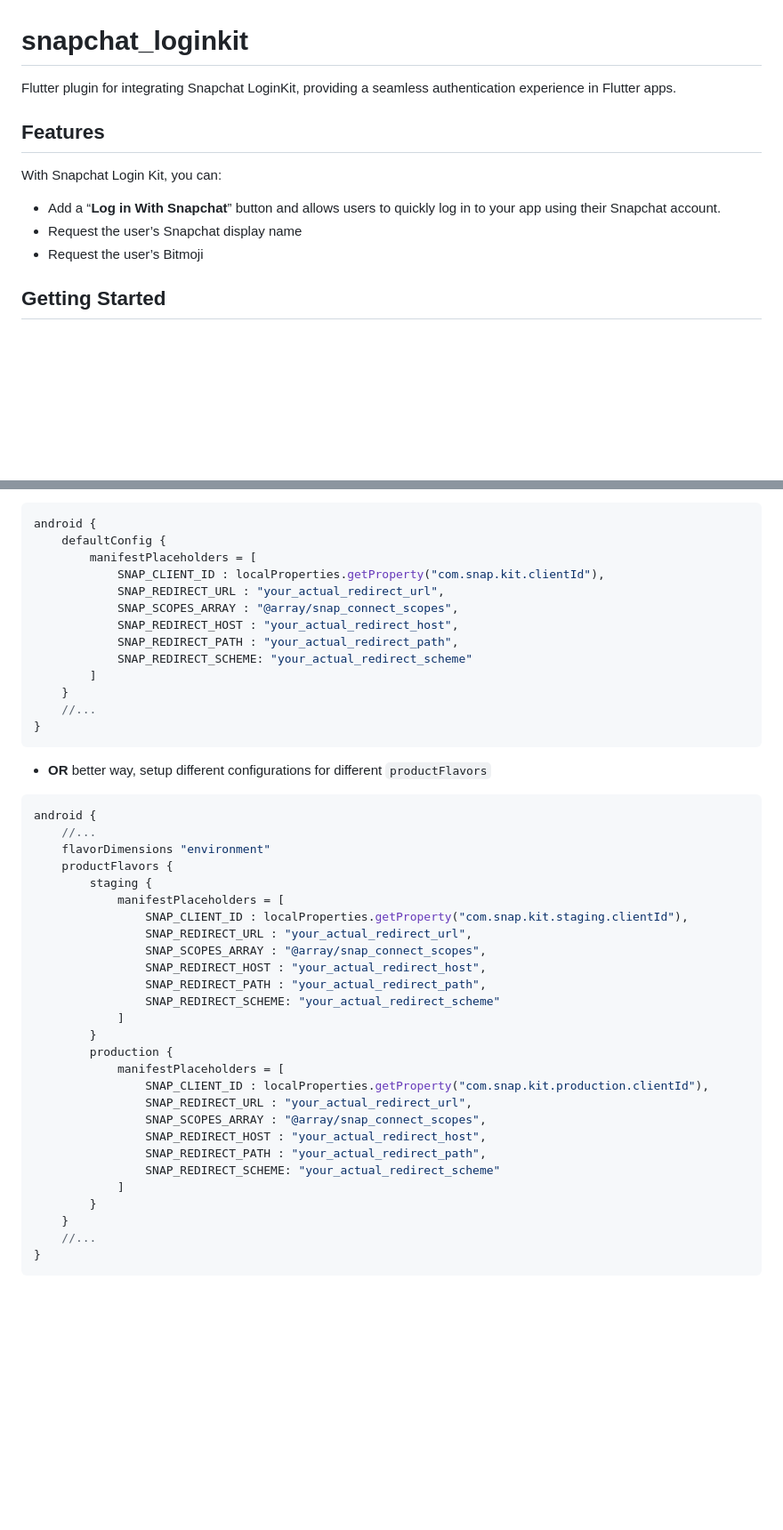
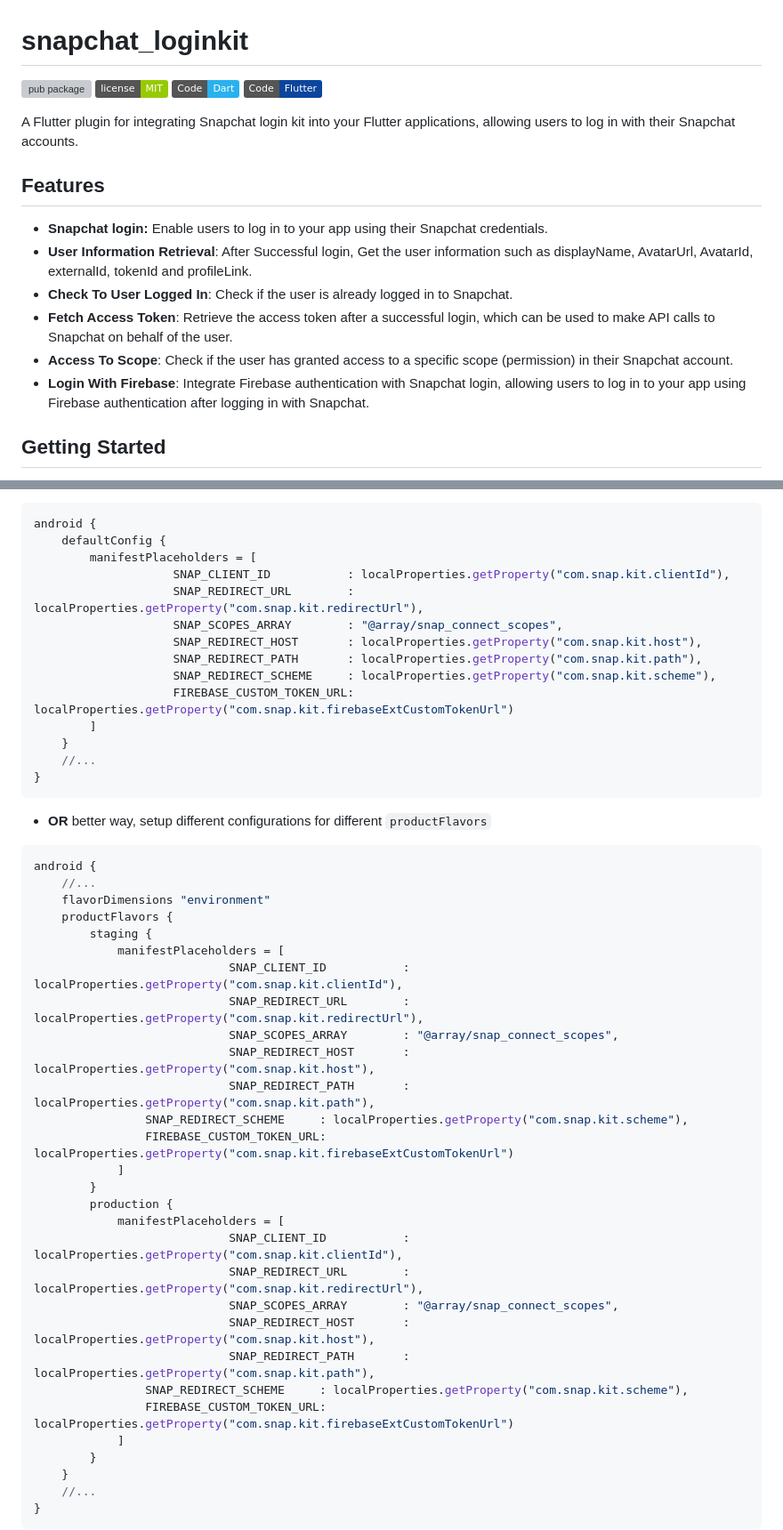
Before and after one commit to DevCrew-io/snapchat_loginkit, a Markdown page: README.md, 2 parts joined by grey strips. Shown at 89% size. Drawn GitHub-style; badges without logos; blank space fills up the shorter version; grey boxes are pictures that could not be loaded.

```diff
--- a/README.md
+++ b/README.md
@@ -1,10 +1,19 @@
 # snapchat_loginkit
-Flutter plugin for integrating Snapchat LoginKit, providing a seamless authentication experience in Flutter apps.
+[![pub package](https://img.shields.io/pub/v/snapchat_loginkit.svg)](https://pub.dev/packages/snapchat_loginkit)
+[![license](https://img.shields.io/badge/license-MIT-green)](https://github.com/DevCrew-io/snapchat_loginkit/blob/main/LICENSE)
+![](https://img.shields.io/badge/Code-Dart-informational?style=flat&logo=dart&color=29B1EE)
+![](https://img.shields.io/badge/Code-Flutter-informational?style=flat&logo=flutter&color=0C459C)
+
+A Flutter plugin for integrating Snapchat login kit into your Flutter applications, allowing users to log in with their Snapchat accounts.
+
 ## Features
-With Snapchat Login Kit, you can:
--   Add a “**Log in With Snapchat**” button and allows users to quickly log in to your app using their Snapchat account.
--   Request the user’s Snapchat display name
--   Request the user’s Bitmoji
+- **Snapchat login:** Enable users to log in to your app using their Snapchat credentials.
+- **User Information Retrieval**: After Successful login, Get the user information such as displayName, AvatarUrl, AvatarId, externalId, tokenId and profileLink.
+- **Check To User Logged In**: Check if the user is already logged in to Snapchat.
+- **Fetch Access Token**: Retrieve the access token after a successful login, which can be used to make API calls to Snapchat on behalf of the user.
+- **Access To Scope**: Check if the user has granted access to a specific scope (permission) in their Snapchat account.
+- **Login With Firebase**: Integrate Firebase authentication with Snapchat login, allowing users to log in to your app using Firebase authentication after logging in with Snapchat.
+
 ## Getting Started
 First thing first, you must login to your developer account on [Snapchat Developers portal](https://developers.snap.com/) and get your **Client ID** for the app. For more information you can read the docs [Login Kit](https://docs.snap.com/snap-kit/login-kit/overview).
 
@@ -33,12 +42,13 @@ Inside the app's `build.gradle` use [manifestPlaceholders](https://developer.and
 android {
 	defaultConfig {
 		manifestPlaceholders = [
-			SNAP_CLIENT_ID : localProperties.getProperty("com.snap.kit.clientId"),
-			SNAP_REDIRECT_URL : "your_actual_redirect_url",
-			SNAP_SCOPES_ARRAY : "@array/snap_connect_scopes",
-			SNAP_REDIRECT_HOST : "your_actual_redirect_host",
-			SNAP_REDIRECT_PATH : "your_actual_redirect_path",
-			SNAP_REDIRECT_SCHEME: "your_actual_redirect_scheme"
+                    SNAP_CLIENT_ID           : localProperties.getProperty("com.snap.kit.clientId"),
+                    SNAP_REDIRECT_URL        : localProperties.getProperty("com.snap.kit.redirectUrl"),
+                    SNAP_SCOPES_ARRAY        : "@array/snap_connect_scopes",
+                    SNAP_REDIRECT_HOST       : localProperties.getProperty("com.snap.kit.host"),
+                    SNAP_REDIRECT_PATH       : localProperties.getProperty("com.snap.kit.path"),
+                    SNAP_REDIRECT_SCHEME     : localProperties.getProperty("com.snap.kit.scheme"),
+                    FIREBASE_CUSTOM_TOKEN_URL: localProperties.getProperty("com.snap.kit.firebaseExtCustomTokenUrl")
 		]
 	}
 	//...
@@ -52,22 +62,24 @@ android {
 	productFlavors {
 		staging {
 			manifestPlaceholders = [
-				SNAP_CLIENT_ID : localProperties.getProperty("com.snap.kit.staging.clientId"),
-				SNAP_REDIRECT_URL : "your_actual_redirect_url",
-				SNAP_SCOPES_ARRAY : "@array/snap_connect_scopes",
-				SNAP_REDIRECT_HOST : "your_actual_redirect_host",
-				SNAP_REDIRECT_PATH : "your_actual_redirect_path",
-				SNAP_REDIRECT_SCHEME: "your_actual_redirect_scheme"
+                    		SNAP_CLIENT_ID           : localProperties.getProperty("com.snap.kit.clientId"),
+                    		SNAP_REDIRECT_URL        : localProperties.getProperty("com.snap.kit.redirectUrl"),
+                    		SNAP_SCOPES_ARRAY        : "@array/snap_connect_scopes",
+                    		SNAP_REDIRECT_HOST       : localProperties.getProperty("com.snap.kit.host"),
+                    		SNAP_REDIRECT_PATH       : localProperties.getProperty("com.snap.kit.path"),
+				SNAP_REDIRECT_SCHEME     : localProperties.getProperty("com.snap.kit.scheme"),
+				FIREBASE_CUSTOM_TOKEN_URL: localProperties.getProperty("com.snap.kit.firebaseExtCustomTokenUrl")
 			]
 		}
 		production {
 			manifestPlaceholders = [
-				SNAP_CLIENT_ID : localProperties.getProperty("com.snap.kit.production.clientId"),
-				SNAP_REDIRECT_URL : "your_actual_redirect_url",
-				SNAP_SCOPES_ARRAY : "@array/snap_connect_scopes",
-				SNAP_REDIRECT_HOST : "your_actual_redirect_host",
-				SNAP_REDIRECT_PATH : "your_actual_redirect_path",
-				SNAP_REDIRECT_SCHEME: "your_actual_redirect_scheme"
+                    		SNAP_CLIENT_ID           : localProperties.getProperty("com.snap.kit.clientId"),
+                    		SNAP_REDIRECT_URL        : localProperties.getProperty("com.snap.kit.redirectUrl"),
+                    		SNAP_SCOPES_ARRAY        : "@array/snap_connect_scopes",
+                    		SNAP_REDIRECT_HOST       : localProperties.getProperty("com.snap.kit.host"),
+                    		SNAP_REDIRECT_PATH       : localProperties.getProperty("com.snap.kit.path"),
+				SNAP_REDIRECT_SCHEME     : localProperties.getProperty("com.snap.kit.scheme"),
+				FIREBASE_CUSTOM_TOKEN_URL: localProperties.getProperty("com.snap.kit.firebaseExtCustomTokenUrl")
 			]
 		}
 	}
```
Also changed, not shown: other parts of README.md (+82 -0 lines).
